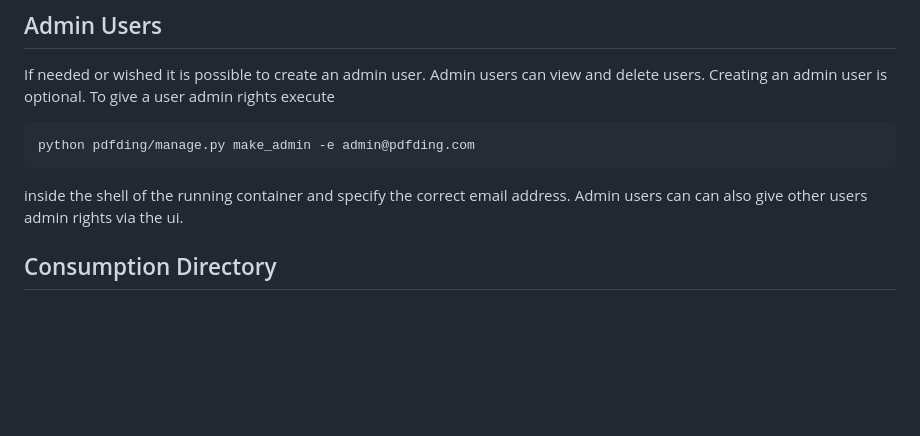
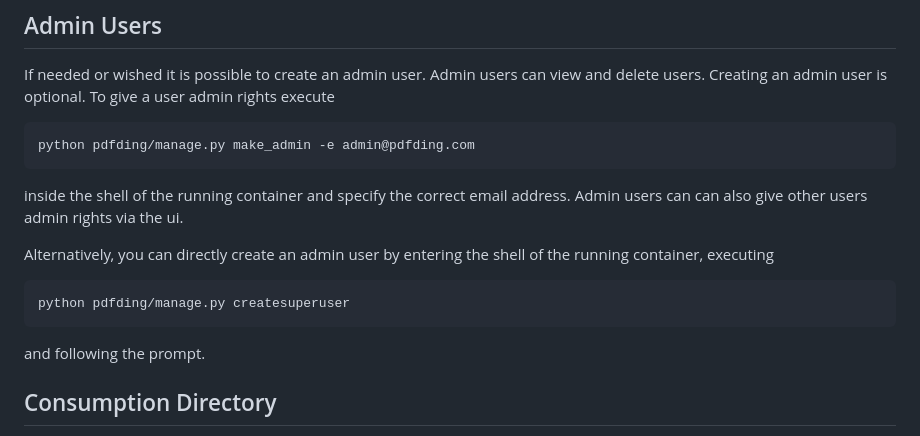
Before and after one commit to wh0th3h3llam1/PdfDing, a Markdown page: docs/guides.md, the part around the change. Rendered like a GitHub page; blank space fills up the shorter version.

Commit message:
docs: add admin creation via createsuperuser to guide
closes #40

````diff
--- a/docs/guides.md
+++ b/docs/guides.md
@@ -83,6 +83,12 @@ python pdfding/manage.py make_admin -e admin@pdfding.com
 inside the shell of the running container and specify the correct email address.
 Admin users can can also give other users admin rights via the ui.
 
+Alternatively, you can directly create an admin user by entering the shell of the running container, executing
+```
+python pdfding/manage.py createsuperuser
+```
+and following the prompt.
+
 ## Consumption Directory
 As an alternative to the UI based approach PDF files can be added to PdfDing by putting them into the
 consumption directory of the running container. This feature is not activated by default and must be configured
````
